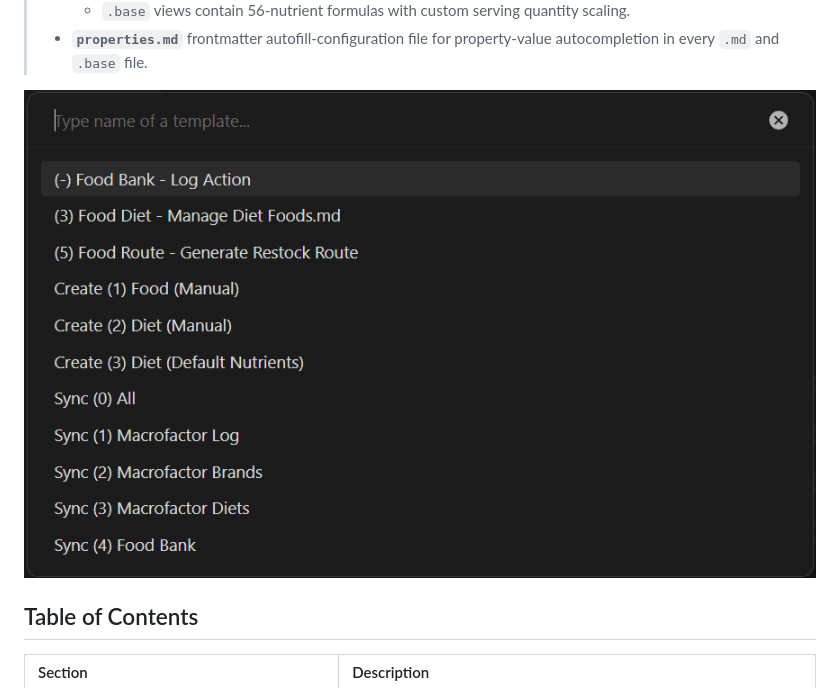
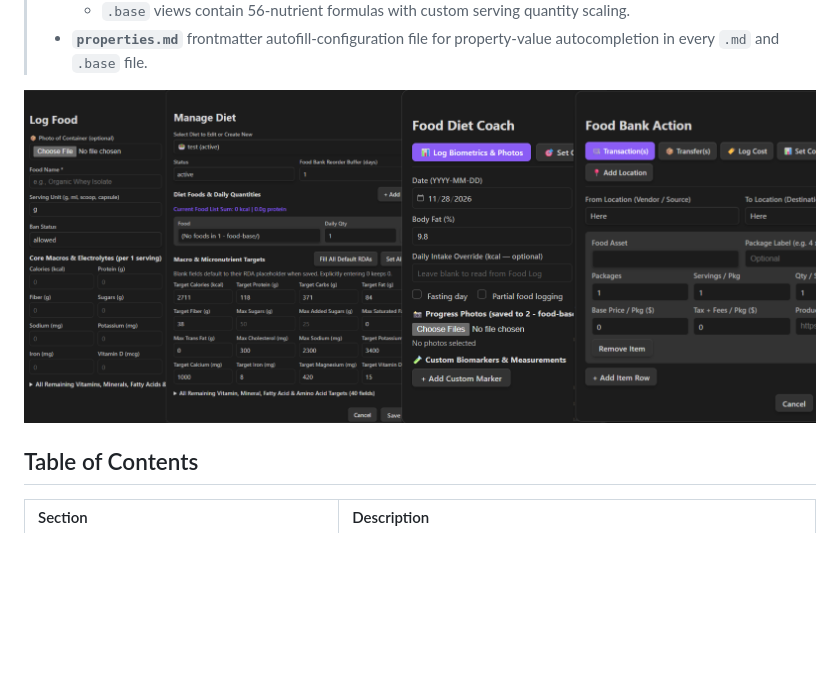
Before and after one commit to switchupcb/food, a Markdown page: README.md, the part around the change. Rendered like a GitHub page; pictures changed too: preview/food-base-modal-preview.png (added); blank space fills up the shorter version.

Commit message:
add feature preview for MODAL UIs

```diff
--- a/README.md
+++ b/README.md
@@ -39,7 +39,7 @@ You can get started by running the Obsidian `templater` files at [`/_templater/`
 >   - `.base` views contain 56-nutrient formulas with custom serving quantity scaling.
 > - **`properties.md`** frontmatter autofill-configuration file for property-value autocompletion in every `.md` and `.base` file.
 
-![Dropdown with Obisidian Template Options](/preview/food-database-mobile_sync-preview.png)
+![Dropdown with Obisidian Template Options](/preview/food-base-modal-preview.png)
 
 ## Table of Contents
 
```
